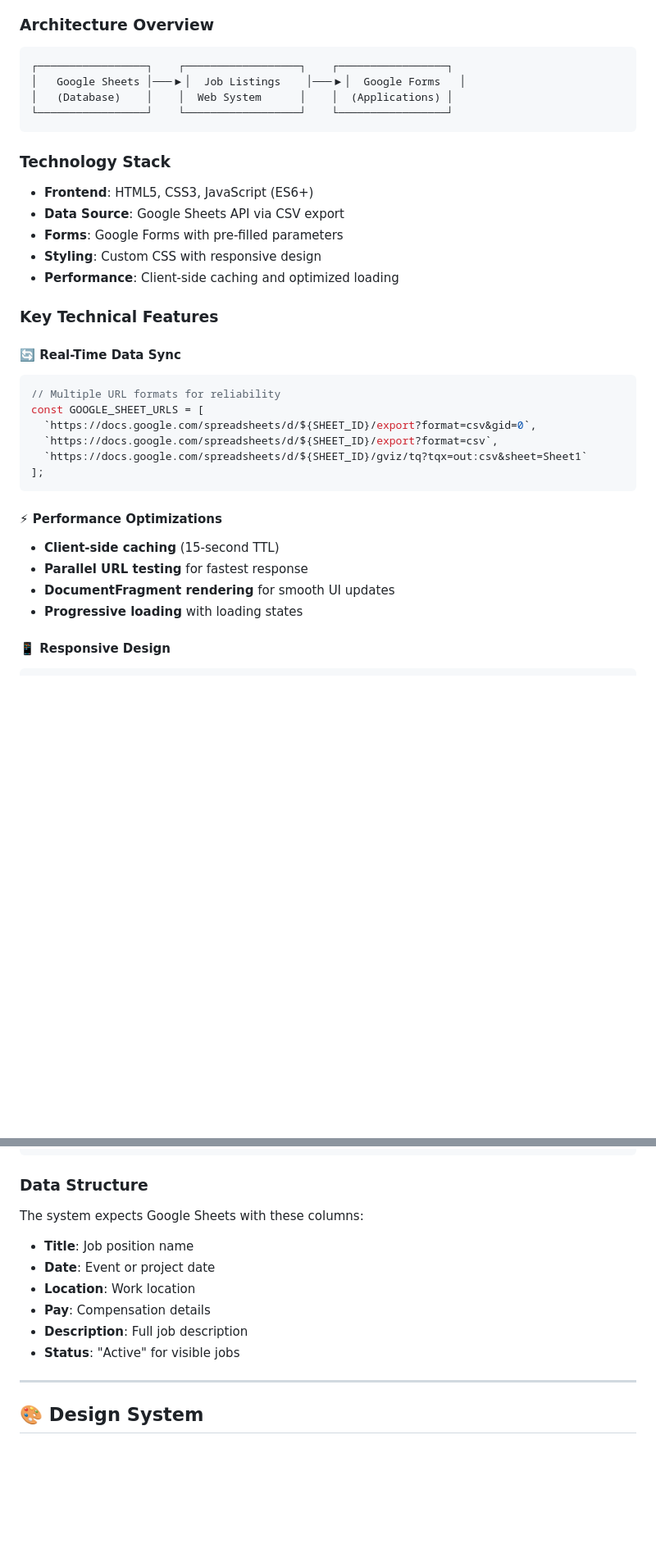
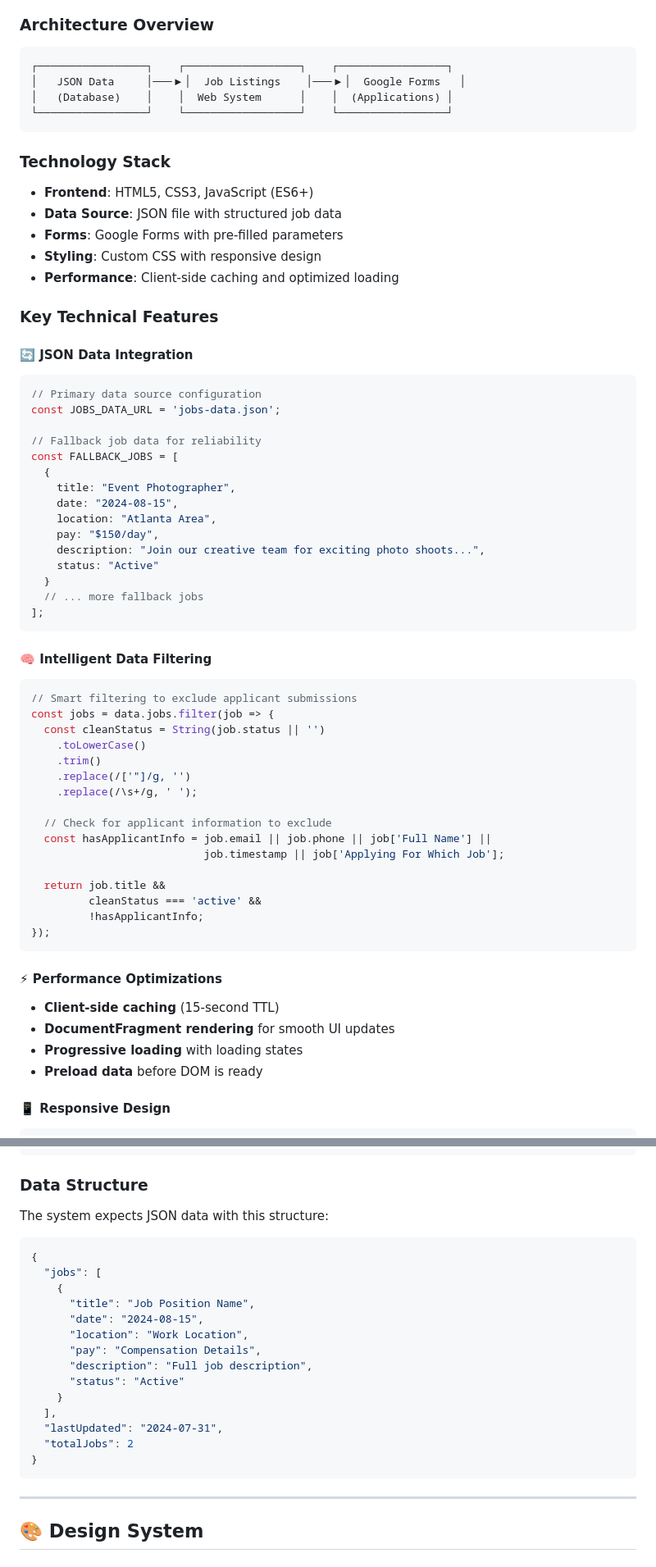
Before and after one commit to cochranfilms/cochran-job-listings, a Markdown page: README.md, 2 parts joined by grey strips. Shown: that part at 82% size. Drawn GitHub-style; blank space fills up the shorter version.

````diff
--- a/README.md
+++ b/README.md
@@ -58,7 +59,7 @@
 
 ```
 ┌─────────────────┐    ┌──────────────────┐    ┌─────────────────┐
-│   Google Sheets │───▶│  Job Listings    │───▶│  Google Forms   │
+│   JSON Data     │───▶│  Job Listings    │───▶│  Google Forms   │
 │   (Database)    │    │  Web System      │    │  (Applications) │
 └─────────────────┘    └──────────────────┘    └─────────────────┘
 ```
@@ -66,28 +67,57 @@
 ### Technology Stack
 
 - **Frontend**: HTML5, CSS3, JavaScript (ES6+)
-- **Data Source**: Google Sheets API via CSV export
+- **Data Source**: JSON file with structured job data
 - **Forms**: Google Forms with pre-filled parameters
 - **Styling**: Custom CSS with responsive design
 - **Performance**: Client-side caching and optimized loading
 
 ### Key Technical Features
 
-#### 🔄 Real-Time Data Sync
+#### 🔄 JSON Data Integration
 ```javascript
-// Multiple URL formats for reliability
-const GOOGLE_SHEET_URLS = [
-  `https://docs.google.com/spreadsheets/d/${SHEET_ID}/export?format=csv&gid=0`,
-  `https://docs.google.com/spreadsheets/d/${SHEET_ID}/export?format=csv`,
-  `https://docs.google.com/spreadsheets/d/${SHEET_ID}/gviz/tq?tqx=out:csv&sheet=Sheet1`
+// Primary data source configuration
+const JOBS_DATA_URL = 'jobs-data.json';
+
+// Fallback job data for reliability
+const FALLBACK_JOBS = [
+  {
+    title: "Event Photographer",
+    date: "2024-08-15",
+    location: "Atlanta Area",
+    pay: "$150/day",
+    description: "Join our creative team for exciting photo shoots...",
+    status: "Active"
+  }
+  // ... more fallback jobs
 ];
+```
+
+#### 🧠 Intelligent Data Filtering
+```javascript
+// Smart filtering to exclude applicant submissions
+const jobs = data.jobs.filter(job => {
+  const cleanStatus = String(job.status || '')
+    .toLowerCase()
+    .trim()
+    .replace(/['"]/g, '')
+    .replace(/\s+/g, ' ');
+
+  // Check for applicant information to exclude
+  const hasApplicantInfo = job.email || job.phone || job['Full Name'] ||
+                           job.timestamp || job['Applying For Which Job'];
+
+  return job.title &&
+         cleanStatus === 'active' &&
+         !hasApplicantInfo;
+});
 ```
 
 #### ⚡ Performance Optimizations
 - **Client-side caching** (15-second TTL)
-- **Parallel URL testing** for fastest response
 - **DocumentFragment rendering** for smooth UI updates
 - **Progressive loading** with loading states
+- **Preload data** before DOM is ready
 
 #### 📱 Responsive Design
 ```css
@@ -102,13 +132,23 @@ const GOOGLE_SHEET_URLS = [
 
 ### Data Structure
 
-The system expects Google Sheets with these columns:
-- **Title**: Job position name
-- **Date**: Event or project date
-- **Location**: Work location
-- **Pay**: Compensation details
-- **Description**: Full job description
-- **Status**: "Active" for visible jobs
+The system expects JSON data with this structure:
+```json
+{
+  "jobs": [
+    {
+      "title": "Job Position Name",
+      "date": "2024-08-15",
+      "location": "Work Location",
+      "pay": "Compensation Details",
+      "description": "Full job description",
+      "status": "Active"
+    }
+  ],
+  "lastUpdated": "2024-07-31",
+  "totalJobs": 2
+}
+```
 
 ---
 
````
Also changed, not shown: other parts of README.md (+13 -9 lines).
